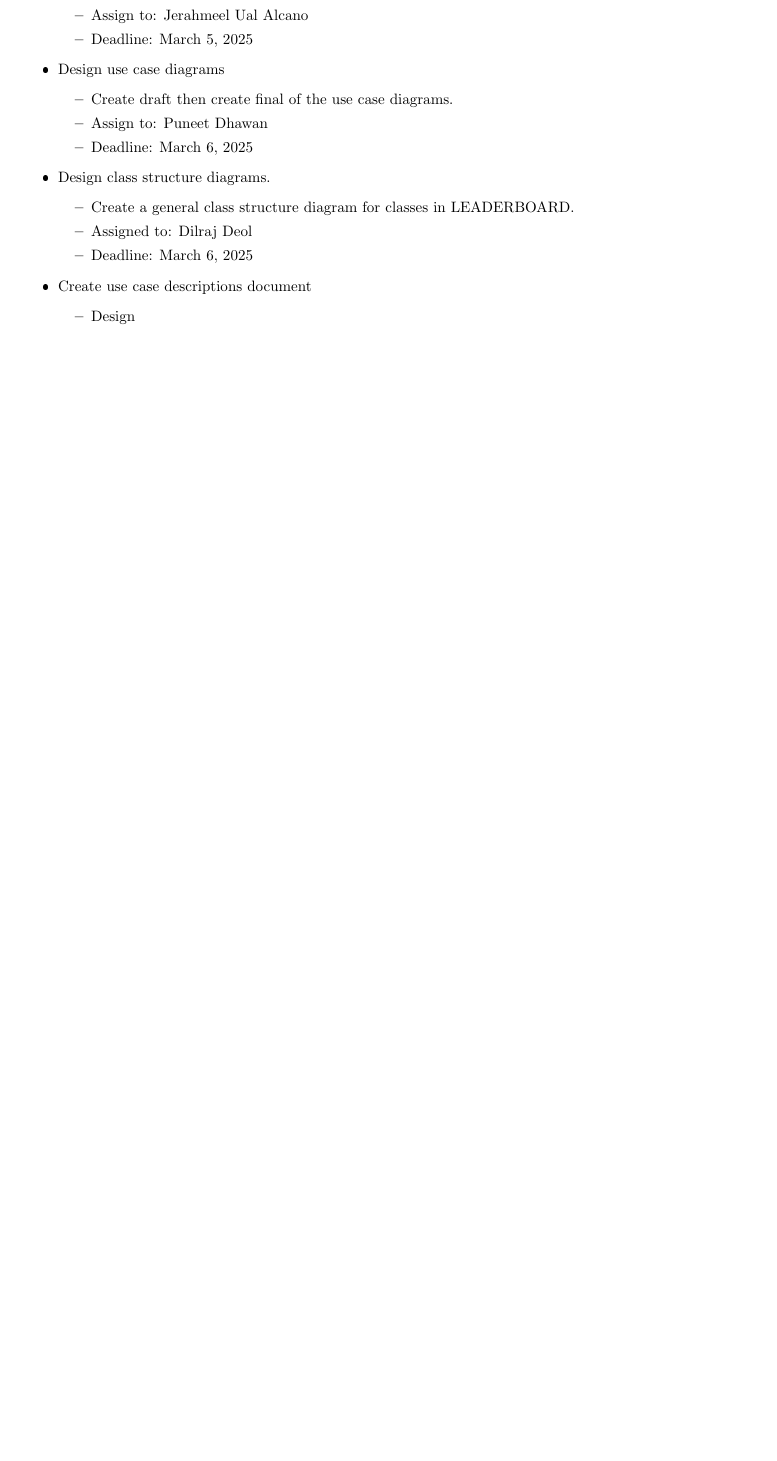
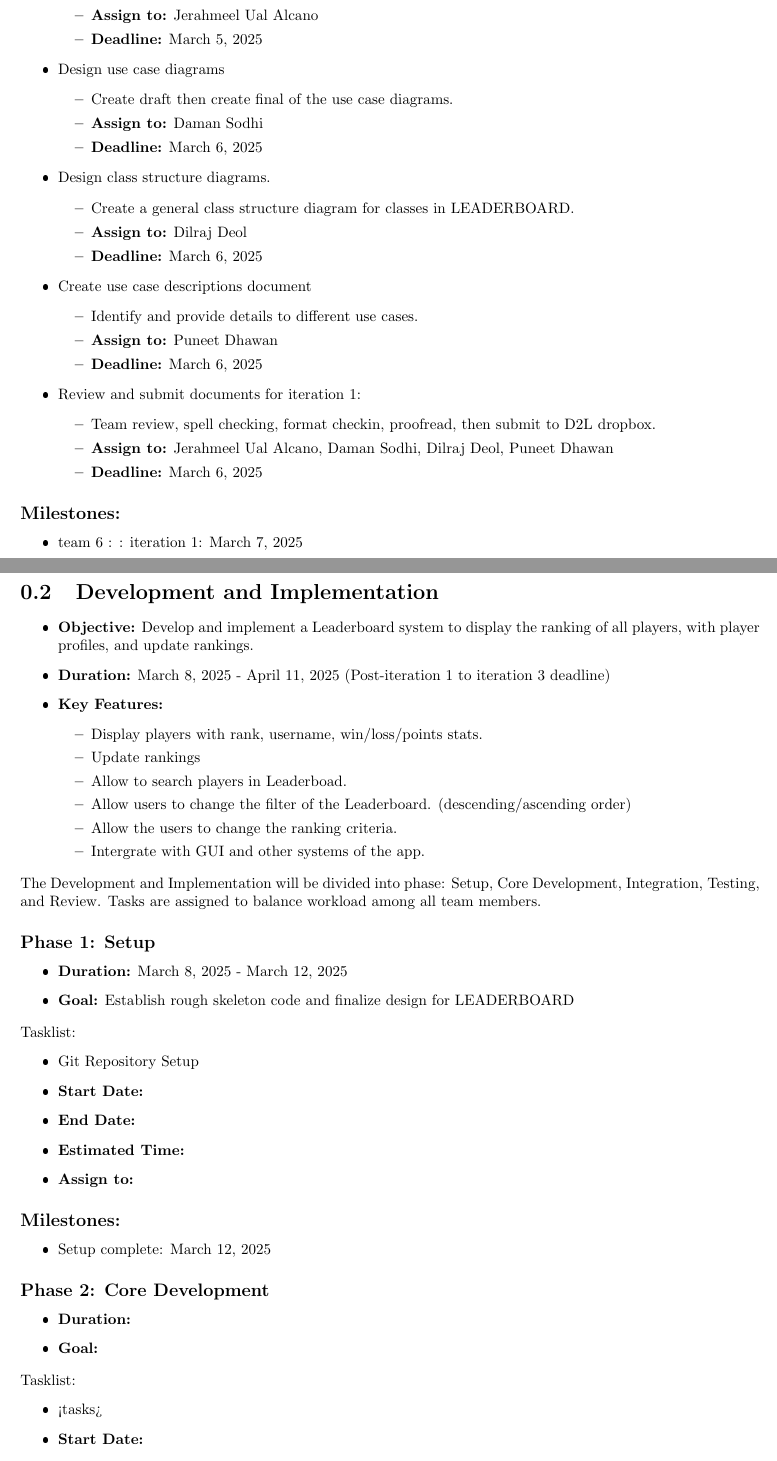
Before and after one commit to marinara782/OMG-Multiplayer-Project, a LaTeX problem sheet (src/main/java/org/example/leaderboard/leaderboard_planning.tex): part of page 2 of 2 before the commit and two parts of pages 2 and 3 of 5 after it, the two joined at a grey line, cut so that both start at the same text, the shorter picture padded with empty space. The pictures show the PDF file src/main/java/org/example/leaderboard/leaderboard_planning.pdf that the author committed with the source.

Commit message:
created rough planning document in latex along with its pdf

```diff
--- a/src/main/java/org/example/leaderboard/leaderboard_planning.tex
+++ b/src/main/java/org/example/leaderboard/leaderboard_planning.tex
@@ -17,24 +15,83 @@ This timeline will cover the planning aspect of all tasks within LEADERBOARD bra
+\subsection*{Team Members:}
+\begin{itemize}
+    \item Jerahmeel Ual Alcano (Lead)
+    \item Daman Sodhi
+    \item Dilraj Deol
+    \item Puneet Dhawan
+\end{itemize}
+\section{Planning and Design}
 \begin{itemize}
     \item Create planning documents for LEADERBOARD branch.
     \begin{itemize}
         \item Create a outline and rough dates for when tasks are estimated to be finished
-        \item Assign to: Jerahmeel Ual Alcano
-        \item Deadline: March 5, 2025
+        \item \textbf{Assign to:} Jerahmeel Ual Alcano
+        \item \textbf{Deadline:} March 5, 2025
     \end{itemize}
     \item Design use case diagrams
     \begin{itemize}
         \item Create draft then create final of the use case diagrams.
-        \item Assign to: Puneet Dhawan
-        \item Deadline: March 6, 2025
+        \item \textbf{Assign to:} Daman Sodhi
+        \item \textbf{Deadline:} March 6, 2025
     \end{itemize}
     \item Design class structure diagrams.
     \begin{itemize}
         \item Create a general class structure diagram for classes in LEADERBOARD.
-        \item Assigned to: Dilraj Deol
-        \item Deadline: March 6, 2025
+        \item \textbf{Assign to:} Dilraj Deol
+        \item \textbf{Deadline:} March 6, 2025
     \end{itemize}
     \item Create use case descriptions document
     \begin{itemize}
-        \item Design
+        \item Identify and provide details to different use cases.
+        \item \textbf{Assign to:} Puneet Dhawan
+        \item \textbf{Deadline:} March 6, 2025
+    \end{itemize}
+    \item Review and submit documents for iteration 1:
+    \begin{itemize}
+        \item Team review, spell checking, format checkin, proofread, then submit to D2L dropbox.
+        \item \textbf{Assign to:} Jerahmeel Ual Alcano, Daman Sodhi, Dilraj Deol, Puneet Dhawan
+        \item \textbf{Deadline:} March 6, 2025
     \end{itemize}
 \end{itemize}
+\subsection*{Milestones:}
+\begin{itemize}
+    \item team 6 : : iteration 1: March 7, 2025
+\end{itemize}
+\section{Development and Implementation}
+\begin{itemize}
+    \item \textbf{Objective:} Develop and implement a Leaderboard system to display the ranking of all players, with player profiles, and update rankings.
+    \item \textbf{Duration:} March 8, 2025 - April 11, 2025 (Post-iteration 1 to iteration 3 deadline)
+    \item \textbf{Key Features:}
+    \begin{itemize}
+        \item Display players with rank, username, win/loss/points stats.
+        \item Update rankings
+        \item Allow to search players in Leaderboad.
+        \item Allow users to change the filter of the Leaderboard. (descending/ascending order)
+        \item Allow the users to change the ranking criteria.
+        \item Intergrate with GUI and other systems of the app.
+    \end{itemize}
+\end{itemize}
+The Development and Implementation will be divided into phase: Setup, Core Development, Integration, Testing, and Review. Tasks are assigned to balance workload among all team members.
+% phase 1
+\subsection*{Phase 1: Setup}
+\begin{itemize}
+    \item \textbf{Duration:} March 8, 2025 - March 12, 2025
+    \item \textbf{Goal:} Establish rough skeleton code and finalize design for LEADERBOARD
+\end{itemize}
+Tasklist:
+\begin{itemize}
+    \item Git Repository Setup
+    \item \textbf{Start Date:}
+    \item \textbf{End Date:}
+    \item \textbf{Estimated Time:}
+    \item \textbf{Assign to:}
+\end{itemize}
+\subsection*{Milestones:}
+\begin{itemize}
+    \item Setup complete: March 12, 2025
+\end{itemize}
+% phase 2
+\subsection*{Phase 2: Core Development}
+\begin{itemize}
+    \item \textbf{Duration:}
+    \item \textbf{Goal:}
+\end{itemize}
@@ -41,3 +163,8 @@ This timeline will cover the planning aspect of all tasks within LEADERBOARD bra
+\end{itemize}
+
+\section*{Final Notes}
+Start coding on March 8, 2025, the earlier the better. Hold weekly meeting with other team leader working on other features.
+Hold scrum meetings with own team. Branch early and branch often, and commit frequently to GitLab.
 
 
 \end{document}
```
Also changed, not shown: src/main/java/org/example/leaderboard/leaderboard_planning.pdf, src/main/java/org/example/leaderboard/leaderboard_planning.tex (73 more changed lines).
